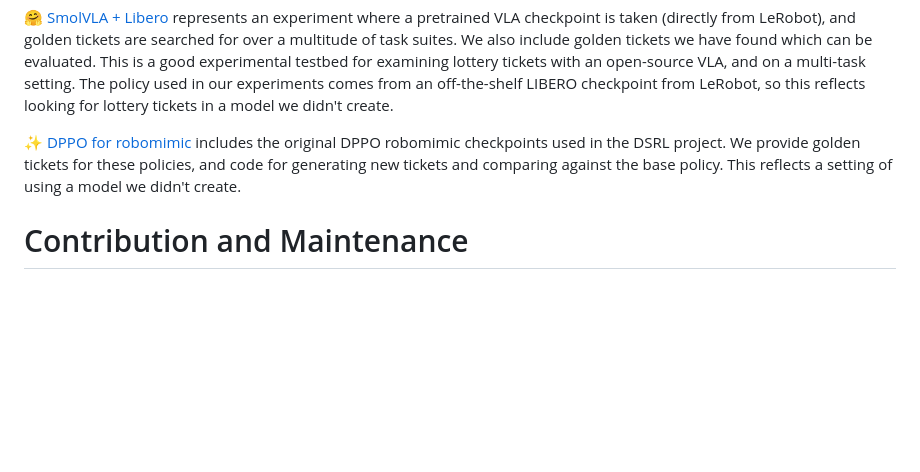
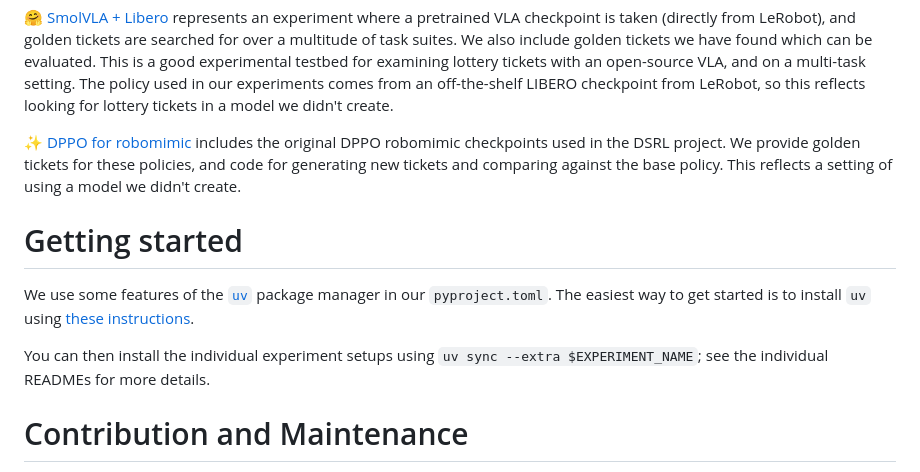
Before and after one commit to bdaiinstitute/lottery_tickets, a Markdown page: README.md, the part around the change. Rendered like a GitHub page; blank space fills up the shorter version.

Commit message:
README fixups (#5)
* Add getting started on root README

* Typos and clarity in franka_sim_lt README

* Libero SmolVLA cleanup

* some small changes

* fix section ref

---------

Co-authored-by: Eric Rosen <erosen@theaiinstitute.com>

```diff
--- a/README.md
+++ b/README.md
@@ -77,6 +77,13 @@ The policy used in our experiments comes from an off-the-shelf LIBERO checkpoint
 We provide golden tickets for these policies, and code for generating new tickets and comparing against the base policy.
 This reflects a setting of using a model we didn't create.
 
+# Getting started
+
+We use some features of the [`uv`](https://docs.astral.sh/uv/) package manager in our `pyproject.toml`.
+The easiest way to get started is to install `uv` using [these instructions](https://docs.astral.sh/uv/getting-started/installation/).
+
+You can then install the individual experiment setups using `uv sync --extra $EXPERIMENT_NAME`; see the individual READMEs for more details.
+
 # Contribution and Maintenance
 
 This repository is released as-is to accompany a paper submission.
```
Also changed, not shown: 2 other files.
